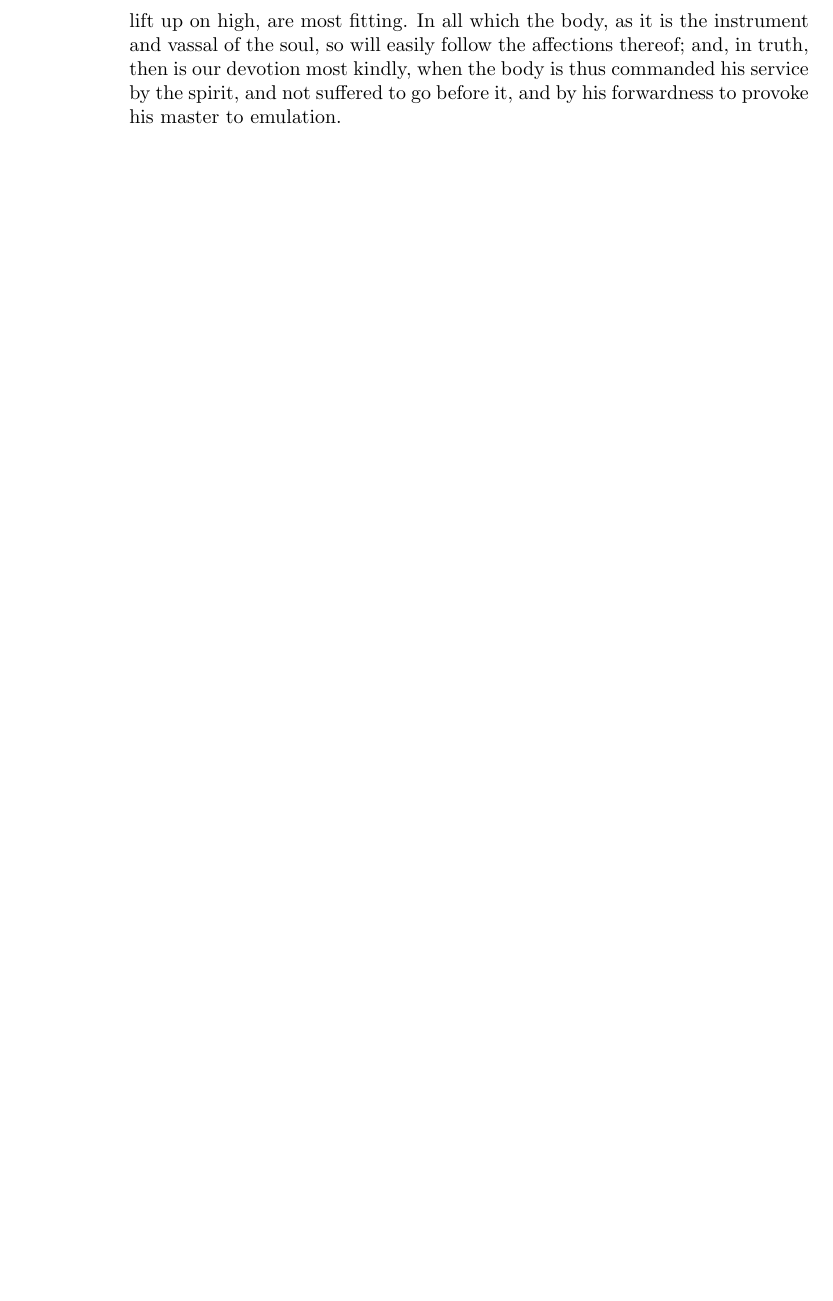
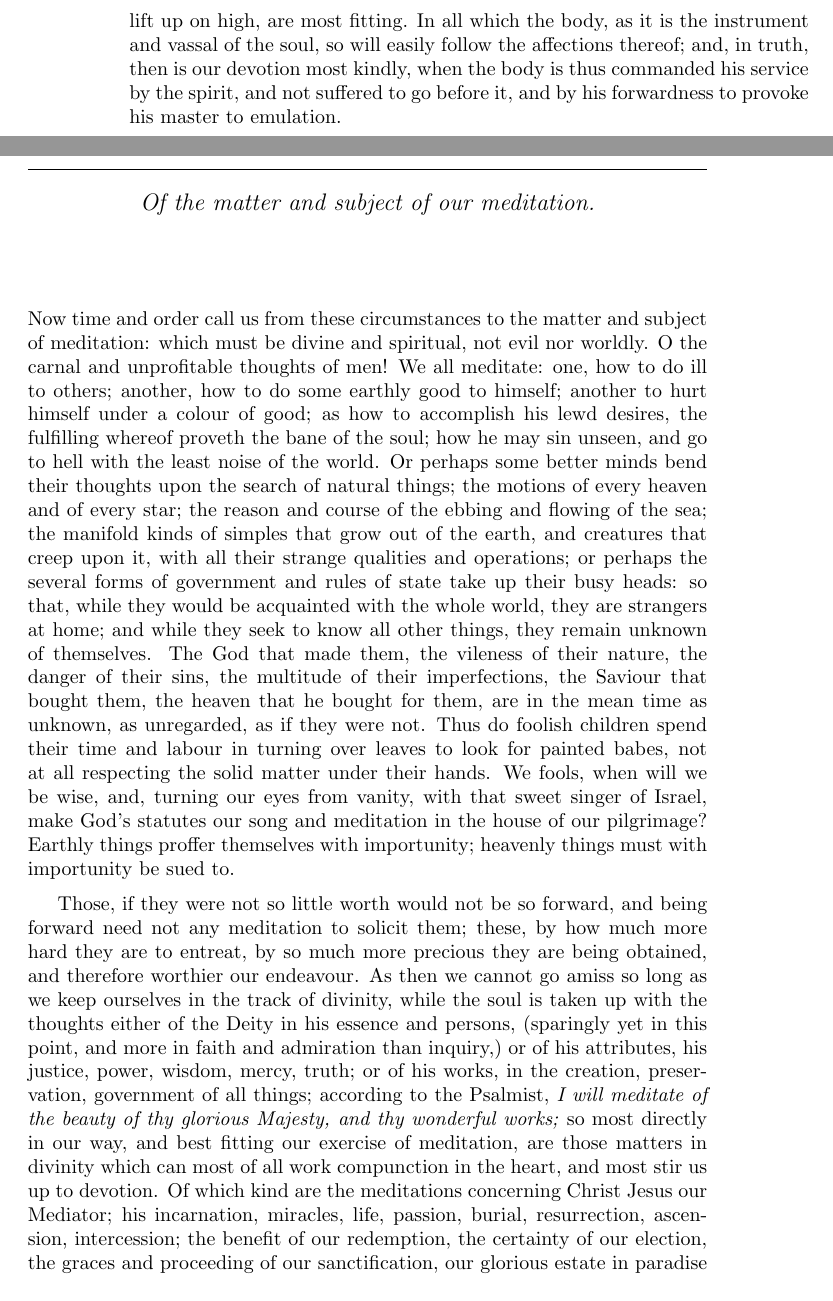
Before and after one commit to beniaminus/Art-of-Divine, a LaTeX book (document.tex, which reads tex/chapter5.tex): part of page 14 of 14 before the commit and two parts of pages 14 and 15 of 16 after it, the two joined at a grey line, cut so that both start at the same text, the shorter picture padded with empty space. Compiled offline with pdfLaTeX.

Commit message:
Add chapter 5

```diff
--- /dev/null
+++ b/tex/chapter5.tex
@@ -0,0 +1,4 @@
+\chapter{Of the matter and subject of our meditation.}
+Now time and order call us from these circumstances to the matter and subject of meditation: which must be divine and spiritual, not evil nor worldly. O the carnal and unprofitable thoughts of men! We all meditate: one, how to do ill to others; another, how to do some earthly good to himself; another to hurt himself under a colour of good; as how to accomplish his lewd desires, the fulfilling whereof proveth the bane of the soul; how he may sin unseen, and go to hell with the least noise of the world. Or perhaps some better minds bend their thoughts upon the search of natural things; the motions of every heaven and of every star; the reason and course of the ebbing and flowing of the sea; the manifold kinds of simples that grow out of the earth, and creatures that creep upon it, with all their strange qualities and operations; or perhaps the several forms of government and rules of state take up their busy heads: so that, while they would be acquainted with the whole world, they are strangers at home; and while they seek to know all other things, they remain unknown of themselves. The God that made them, the vileness of their nature, the danger of their sins, the multitude of their imperfections, the Saviour that bought them, the heaven that he bought for them, are in the mean time as unknown, as unregarded, as if they were not. Thus do foolish children spend their time and labour in turning over leaves to look for painted babes, not at all respecting the solid matter under their hands. We fools, when will we be wise, and, turning our eyes from vanity, with that sweet singer of Israel, make God's statutes our song and meditation in the house of our pilgrimage? Earthly things proffer themselves with importunity; heavenly things must with importunity be sued to.
+
+Those, if they were not so little worth would not be so forward, and being forward need not any meditation to solicit them; these, by how much more hard they are to entreat, by so much more precious they are being obtained, and therefore worthier our endeavour. As then we cannot go amiss so long as we keep ourselves in the track of divinity, while the soul is taken up with the thoughts either of the Deity in his essence and persons, (sparingly yet in this point, and more in faith and admiration than inquiry,) or of his attributes, his justice, power, wisdom, mercy, truth; or of his works, in the creation, preservation, government of all things; according to the Psalmist, \emph{I will meditate of the beauty of thy glorious Majesty, and thy wonderful works;} so most directly in our way, and best fitting our exercise of meditation, are those matters in divinity which can most of all work compunction in the heart, and most stir us up to devotion. Of which kind are the meditations concerning Christ Jesus our Mediator; his incarnation, miracles, life, passion, burial, resurrection, ascension, intercession; the benefit of our redemption, the certainty of our election, the graces and proceeding of our sanctification, our glorious estate in paradise lost in our first parents, our present vileness, our inclination to sin, our several actual offences, the temptations and sleights of evil angels, the use of the sacraments, nature and practice of faith and repentance, the miseries of our life, with the frailty of it, the certainty and uncertainty of our death, the glory of God's saints above, the awfulness of judgment, the terrors of hell; and the rest of this quality; wherein both it is fit to have variety, for that even the strongest stomach doth not always delight in one dish, and yet so to change that our choice may be free from wildness and inconstancy.
```
Also changed, not shown: document.tex (+1 -0 lines).
